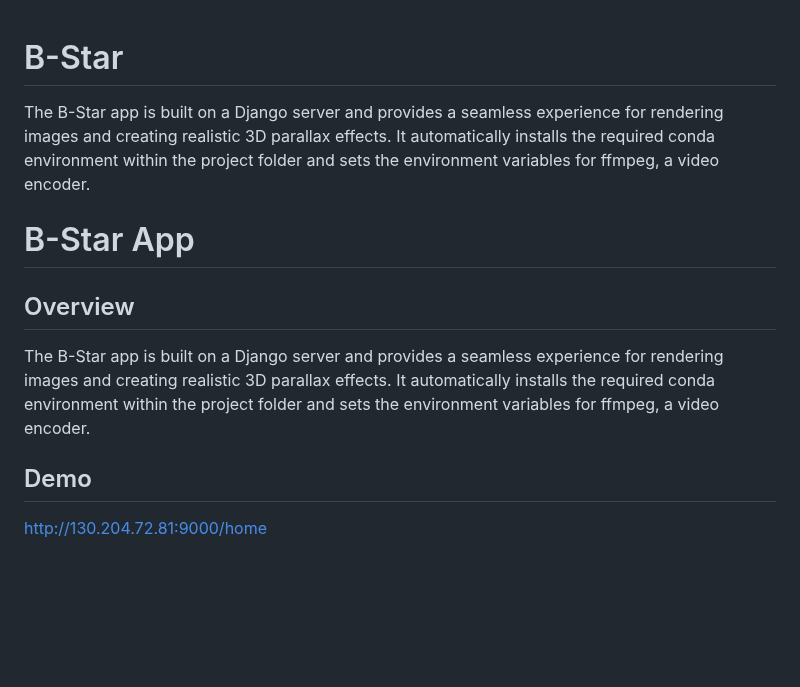
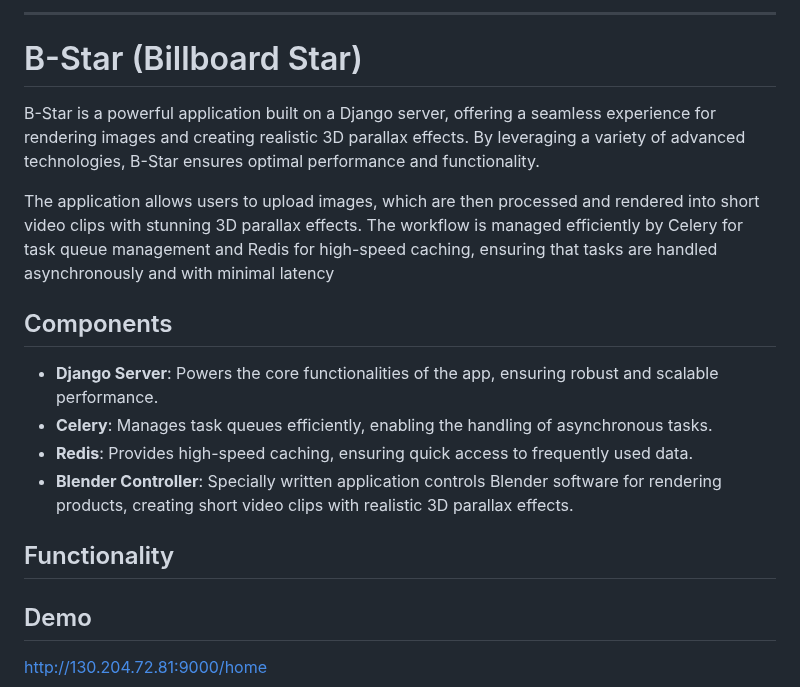
Before and after one commit to fasevd/B-Star, a Markdown page: README.md, the part around the change. Drawn GitHub-style; blank space fills up the shorter version.

```diff
--- a/README.md
+++ b/README.md
@@ -1,13 +1,19 @@
+---
 
-# B-Star
-The B-Star app is built on a Django server and provides a seamless experience for rendering images and creating realistic 3D parallax effects. It automatically installs the required conda environment within the project folder and sets the environment variables for ffmpeg, a video encoder.
+# B-Star (Billboard Star)
 
+B-Star is a powerful application built on a Django server, offering a seamless experience for rendering images and creating realistic 3D parallax effects. By leveraging a variety of advanced technologies, B-Star ensures optimal performance and functionality.
 
-# B-Star App
+The application allows users to upload images, which are then processed and rendered into short video clips with stunning 3D parallax effects. The workflow is managed efficiently by Celery for task queue management and Redis for high-speed caching, ensuring that tasks are handled asynchronously and with minimal latency
 
-## Overview
+## Components
+- **Django Server**: Powers the core functionalities of the app, ensuring robust and scalable performance.
+- **Celery**: Manages task queues efficiently, enabling the handling of asynchronous tasks.
+- **Redis**: Provides high-speed caching, ensuring quick access to frequently used data.
+- **Blender Controller**: Specially written application controls Blender software for rendering products, creating short video clips with realistic 3D parallax effects.
 
-The B-Star app is built on a Django server and provides a seamless experience for rendering images and creating realistic 3D parallax effects. It automatically installs the required conda environment within the project folder and sets the environment variables for ffmpeg, a video encoder.
+## Functionality
+
 
 ## Demo
 
```
